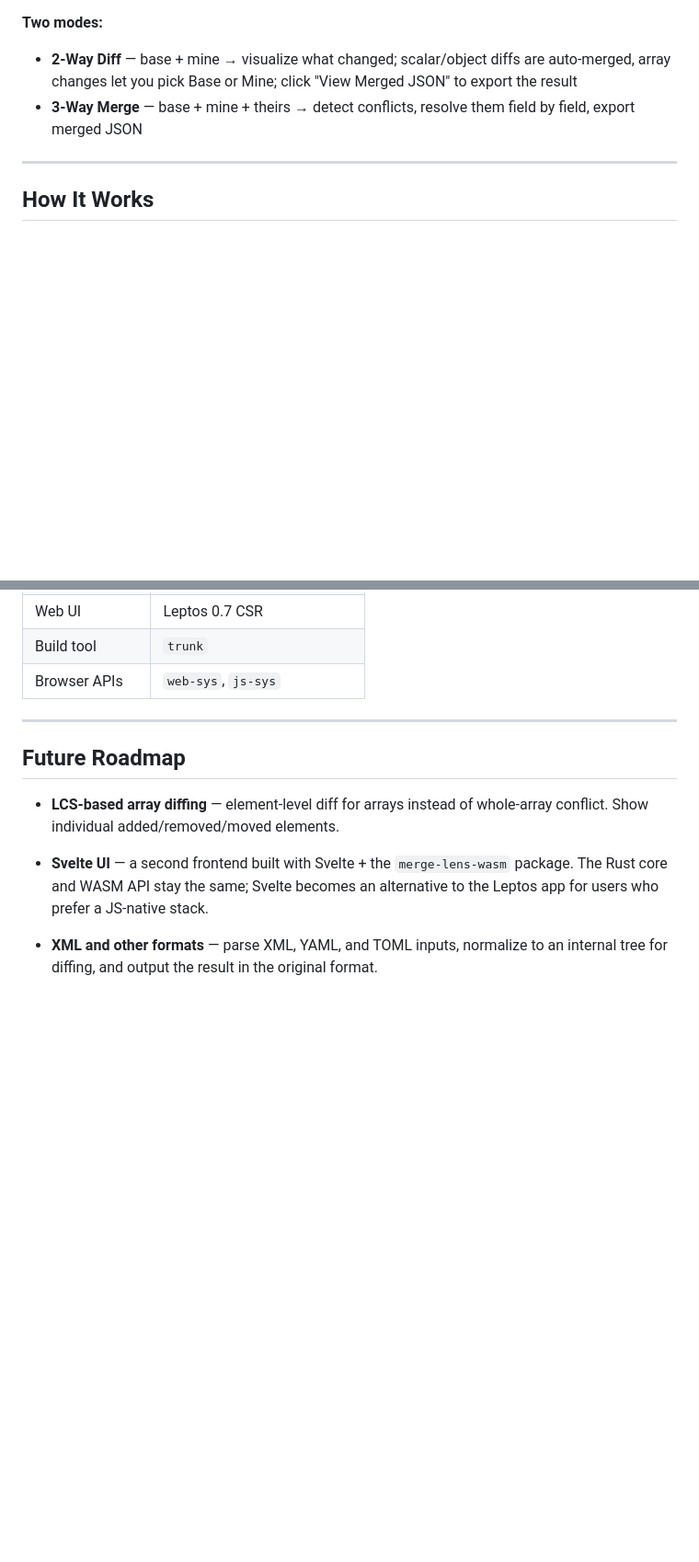
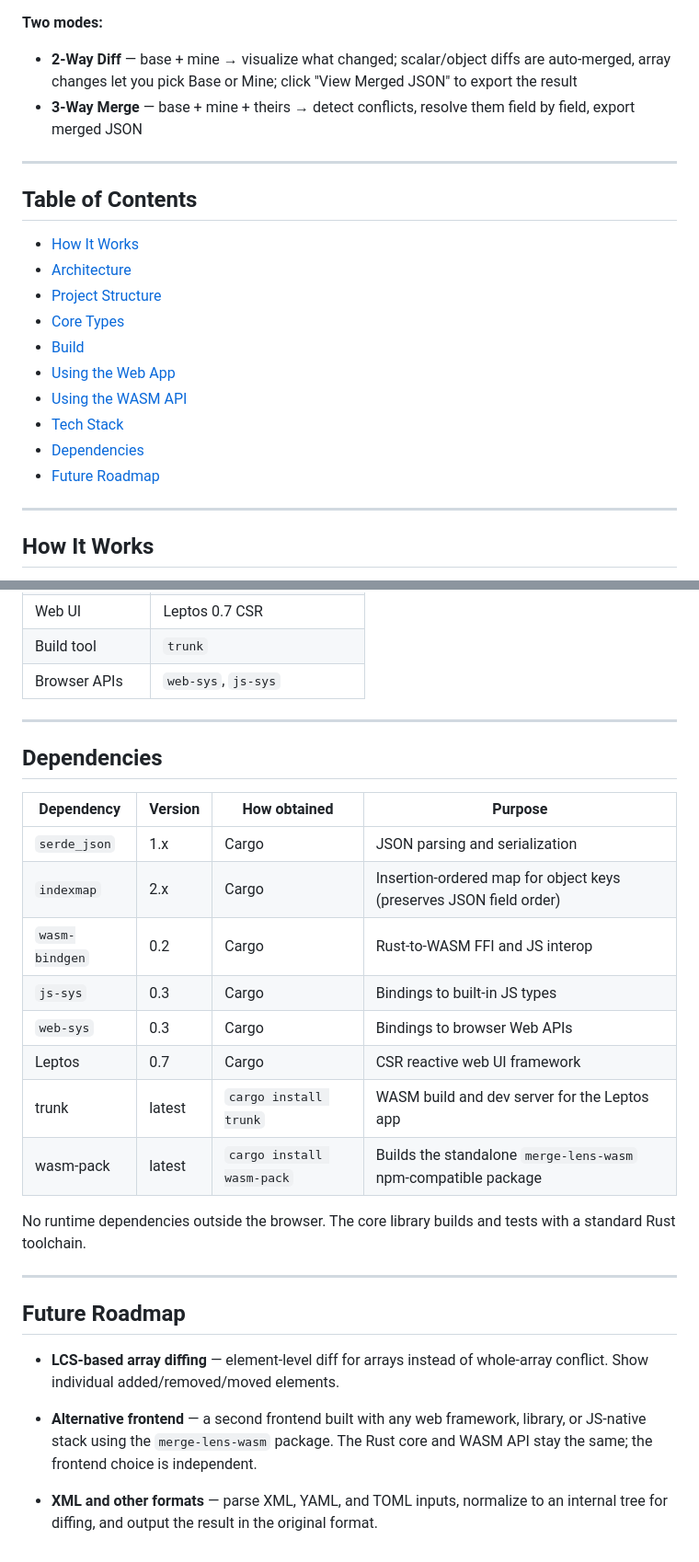
Before and after one commit to achal-atwal/merge-lens, a Markdown page: README.md, 2 parts joined by grey strips. Shown at 92% size. GitHub-like rendering; blank space fills up the shorter version.

```diff
--- a/README.md
+++ b/README.md
@@ -5,6 +5,21 @@ A WASM-powered JSON diff and merge conflict visualizer built in Rust. Given two
 **Two modes:**
 - **2-Way Diff** — base + mine → visualize what changed; scalar/object diffs are auto-merged, array changes let you pick Base or Mine; click "View Merged JSON" to export the result
 - **3-Way Merge** — base + mine + theirs → detect conflicts, resolve them field by field, export merged JSON
+
+---
+
+## Table of Contents
+
+- [How It Works](#how-it-works)
+- [Architecture](#architecture)
+- [Project Structure](#project-structure)
+- [Core Types](#core-types)
+- [Build](#build)
+- [Using the Web App](#using-the-web-app)
+- [Using the WASM API](#using-the-wasm-api-jsts)
+- [Tech Stack](#tech-stack)
+- [Dependencies](#dependencies)
+- [Future Roadmap](#future-roadmap)
 
 ---
 
@@ -288,10 +333,27 @@ All three functions accept JSON strings and return JSON strings. Errors are retu
 
 ---
 
+## Dependencies
+
+| Dependency | Version | How obtained | Purpose |
+|---|---|---|---|
+| `serde_json` | 1.x | Cargo | JSON parsing and serialization |
+| `indexmap` | 2.x | Cargo | Insertion-ordered map for object keys (preserves JSON field order) |
+| `wasm-bindgen` | 0.2 | Cargo | Rust-to-WASM FFI and JS interop |
+| `js-sys` | 0.3 | Cargo | Bindings to built-in JS types |
+| `web-sys` | 0.3 | Cargo | Bindings to browser Web APIs |
+| Leptos | 0.7 | Cargo | CSR reactive web UI framework |
+| trunk | latest | `cargo install trunk` | WASM build and dev server for the Leptos app |
+| wasm-pack | latest | `cargo install wasm-pack` | Builds the standalone `merge-lens-wasm` npm-compatible package |
+
+No runtime dependencies outside the browser. The core library builds and tests with a standard Rust toolchain.
+
+---
+
 ## Future Roadmap
 
 - **LCS-based array diffing** — element-level diff for arrays instead of whole-array conflict. Show individual added/removed/moved elements.
 
-- **Svelte UI** — a second frontend built with Svelte + the `merge-lens-wasm` package. The Rust core and WASM API stay the same; Svelte becomes an alternative to the Leptos app for users who prefer a JS-native stack.
+- **Alternative frontend** — a second frontend built with any web framework, library, or JS-native stack using the `merge-lens-wasm` package. The Rust core and WASM API stay the same; the frontend choice is independent.
 
 - **XML and other formats** — parse XML, YAML, and TOML inputs, normalize to an internal tree for diffing, and output the result in the original format.
```
Also changed, not shown: other parts of README.md (+42 -12 lines).
